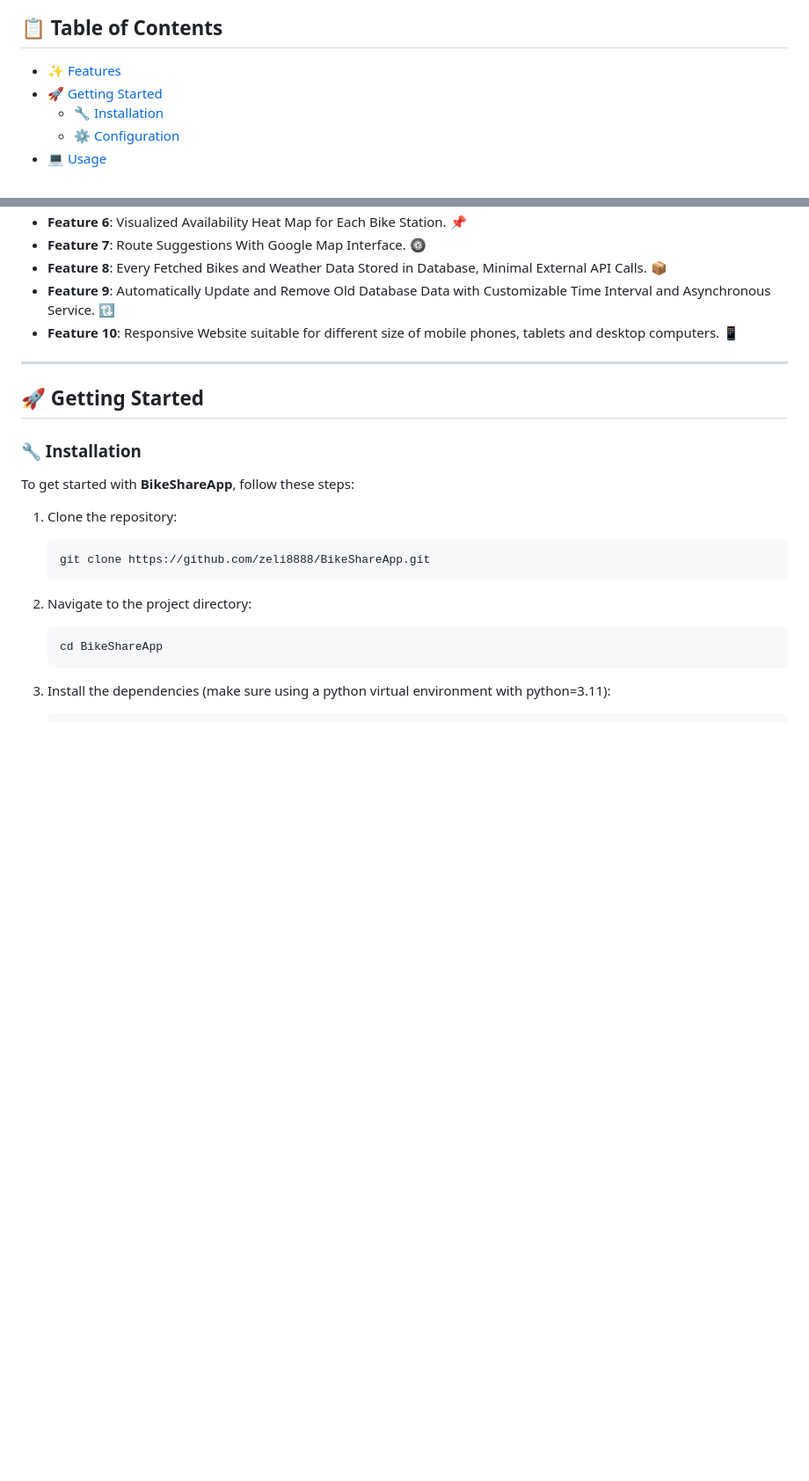
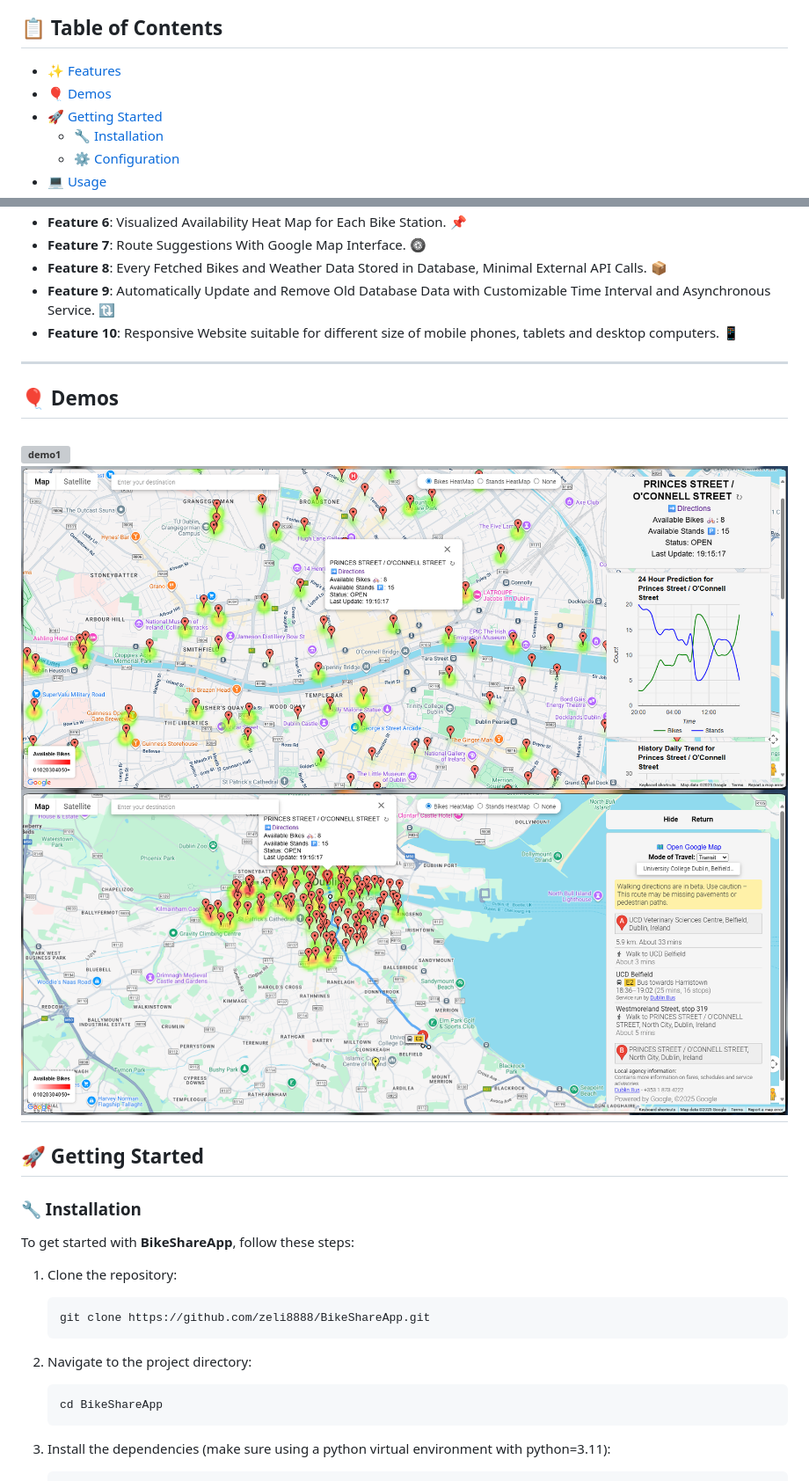
Before and after one commit to zeli8888/BikeShareApp, a Markdown page: README.md, 2 parts joined by grey strips. Shown: that part at 88% size. GitHub-like rendering; pictures changed too: demo/project-bikeshareapp-2.png (added), demo/project-bikeshareapp-3.png (added); blank space fills up the shorter version; grey boxes are pictures that could not be loaded.

Commit message:
docs: add demo and live web url

```diff
--- a/README.md
+++ b/README.md
@@ -6,6 +6,7 @@
 
 ## 📋 Table of Contents
 - [✨ Features](#-features)
+- [🎈 Demos](#-demos)
 - [🚀 Getting Started](#-getting-started)
   - [🔧 Installation](#-installation)
   - [⚙️ Configuration](#️-configuration)
@@ -29,6 +30,12 @@
 - **Feature 8**: Every Fetched Bikes and Weather Data Stored in Database, Minimal External API Calls. 📦
 - **Feature 9**: Automatically Update and Remove Old Database Data with Customizable Time Interval and Asynchronous Service. 🔃
 - **Feature 10**: Responsive Website suitable for different size of mobile phones, tablets and desktop computers. 📱
+---
+
+## 🎈 Demos
+![demo1](demo/project-bikeshareapp-1.png)
+![demo2](demo/project-bikeshareapp-2.png)
+![demo3](demo/project-bikeshareapp-3.png)
 ---
 
 ## 🚀 Getting Started
```
Also changed, not shown: other parts of README.md (+1 -1 lines), 1 other file.
